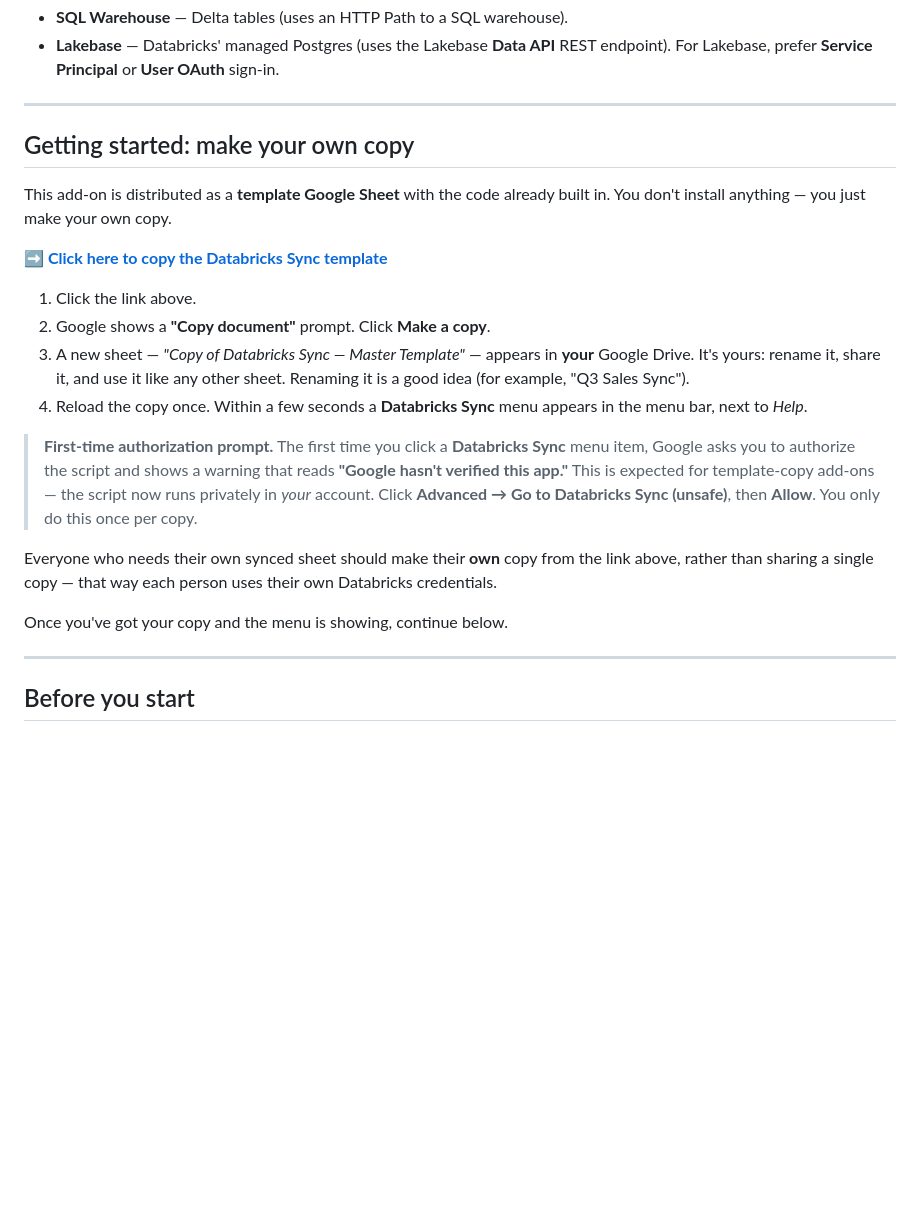
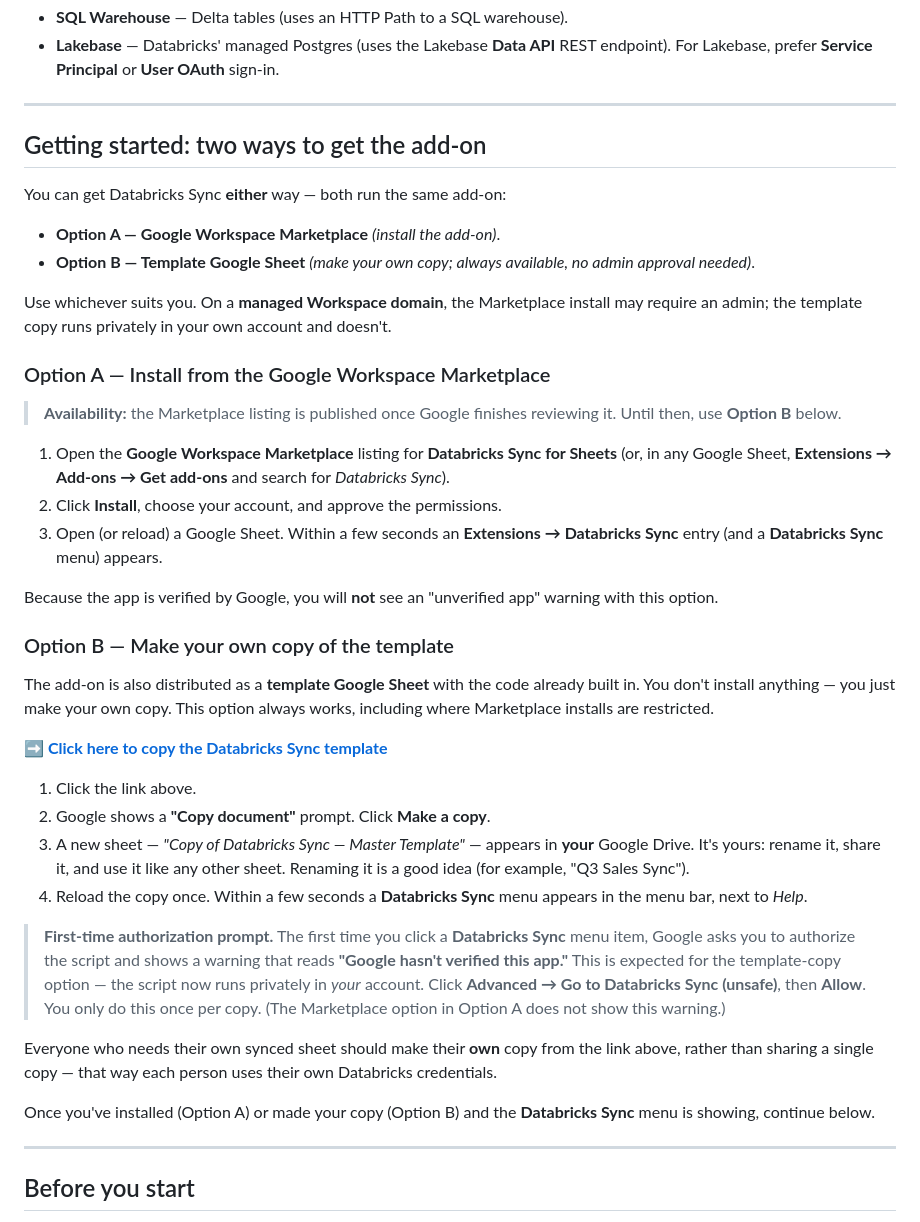
Before and after one commit to vbalasu/databricks-sync-for-sheets, a Markdown page: USER_GUIDE.md, the part around the change. GitHub-like rendering; blank space fills up the shorter version.

Commit message:
Document both distribution channels (Marketplace + template copy)
USER_GUIDE: restructure "Getting started" into Option A (install from the
Google Workspace Marketplace, no unverified-app warning, marked available
once review completes) and Option B (make your own copy of the template,
always available, no admin approval). README: add a Distribution channels
section explaining the dual-channel model and where each is documented.

Co-authored-by: Isaac

```diff
--- a/USER_GUIDE.md
+++ b/USER_GUIDE.md
@@ -32,10 +32,38 @@ You can connect to two kinds of Databricks backend:
 
 ---
 
-## Getting started: make your own copy
+## Getting started: two ways to get the add-on
 
-This add-on is distributed as a **template Google Sheet** with the code already
-built in. You don't install anything — you just make your own copy.
+You can get Databricks Sync **either** way — both run the same add-on:
+
+- **Option A — Google Workspace Marketplace** *(install the add-on)*.
+- **Option B — Template Google Sheet** *(make your own copy; always available,
+  no admin approval needed)*.
+
+Use whichever suits you. On a **managed Workspace domain**, the Marketplace
+install may require an admin; the template copy runs privately in your own
+account and doesn't.
+
+### Option A — Install from the Google Workspace Marketplace
+
+> **Availability:** the Marketplace listing is published once Google finishes
+> reviewing it. Until then, use **Option B** below.
+
+1. Open the **Google Workspace Marketplace** listing for **Databricks Sync for
+   Sheets** (or, in any Google Sheet, **Extensions → Add-ons → Get add-ons** and
+   search for *Databricks Sync*).
+2. Click **Install**, choose your account, and approve the permissions.
+3. Open (or reload) a Google Sheet. Within a few seconds an **Extensions →
+   Databricks Sync** entry (and a **Databricks Sync** menu) appears.
+
+Because the app is verified by Google, you will **not** see an "unverified app"
+warning with this option.
+
+### Option B — Make your own copy of the template
+
+The add-on is also distributed as a **template Google Sheet** with the code
+already built in. You don't install anything — you just make your own copy. This
+option always works, including where Marketplace installs are restricted.
 
 **➡️ [Click here to copy the Databricks Sync template](https://docs.google.com/spreadsheets/d/1JR1AFPB9LnqjAm0yvGCdE2AymtdMnVPTPrEoPNFqvh4/copy)**
 
@@ -50,15 +78,17 @@ built in. You don't install anything — you just make your own copy.
 > **First-time authorization prompt.** The first time you click a
 > **Databricks Sync** menu item, Google asks you to authorize the script and
 > shows a warning that reads **"Google hasn't verified this app."** This is
-> expected for template-copy add-ons — the script now runs privately in *your*
+> expected for the template-copy option — the script now runs privately in *your*
 > account. Click **Advanced → Go to Databricks Sync (unsafe)**, then **Allow**.
-> You only do this once per copy.
+> You only do this once per copy. (The Marketplace option in Option A does not
+> show this warning.)
 
 Everyone who needs their own synced sheet should make their **own** copy from
 the link above, rather than sharing a single copy — that way each person uses
 their own Databricks credentials.
 
-Once you've got your copy and the menu is showing, continue below.
+Once you've installed (Option A) or made your copy (Option B) and the
+**Databricks Sync** menu is showing, continue below.
 
 ---
 
```
Also changed, not shown: README.md (+14 -0 lines).
